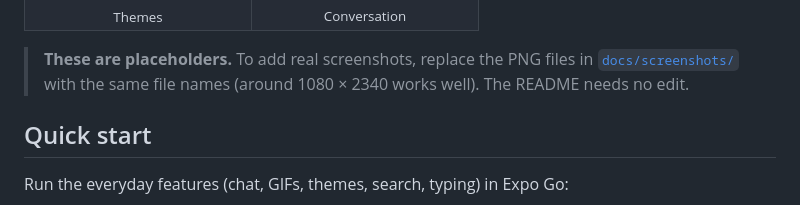
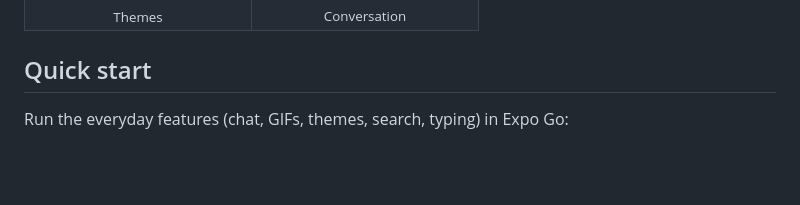
Before and after one commit to shlokey755/SYPH, a Markdown page: README.md, the part around the change. Drawn GitHub-style; blank space fills up the shorter version.

```diff
--- a/README.md
+++ b/README.md
@@ -64,7 +64,7 @@
   </tr>
 </table>
 
->  **These are placeholders.** To add real screenshots, replace the PNG files in [`docs/screenshots/`](docs/screenshots) with the same file names (around 1080 × 2340 works well). The README needs no edit.
+
 
 ##  Quick start
 
```
